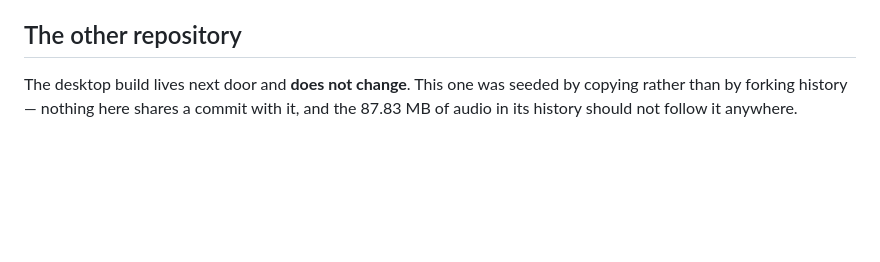
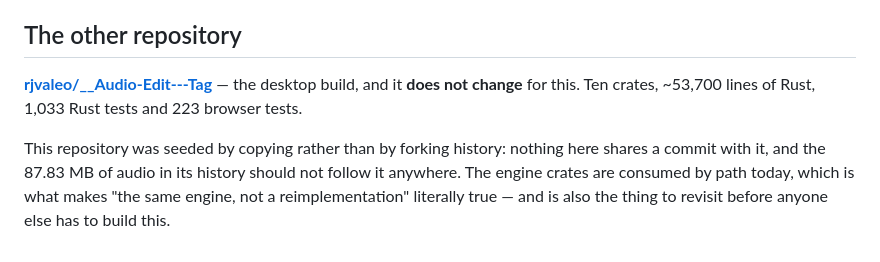
Before and after one commit to rjvaleo/audiolab-edge, a Markdown page: README.md, the part around one of its changes. Rendered like a GitHub page; blank space fills up the shorter version.

Commit message:
Real links now that both repositories are public
The README pointed at `../__Audio-Edit---Tag`, a filesystem path that means
nothing to anyone reading this on GitHub.

```diff
--- a/README.md
+++ b/README.md
@@ -90,6 +90,12 @@ Under 2 MB, sounds and all.
 
 ## The other repository
 
-The desktop build lives next door and **does not change**. This one was seeded
-by copying rather than by forking history — nothing here shares a commit with
-it, and the 87.83 MB of audio in its history should not follow it anywhere.
+[**rjvaleo/__Audio-Edit---Tag**](https://github.com/rjvaleo/__Audio-Edit---Tag) —
+the desktop build, and it **does not change** for this. Ten crates, ~53,700
+lines of Rust, 1,033 Rust tests and 223 browser tests.
+
+This repository was seeded by copying rather than by forking history: nothing
+here shares a commit with it, and the 87.83 MB of audio in its history should
+not follow it anywhere. The engine crates are consumed by path today, which is
+what makes "the same engine, not a reimplementation" literally true — and is
+also the thing to revisit before anyone else has to build this.
```
Also changed, not shown: other parts of README.md (+2 -2 lines).
